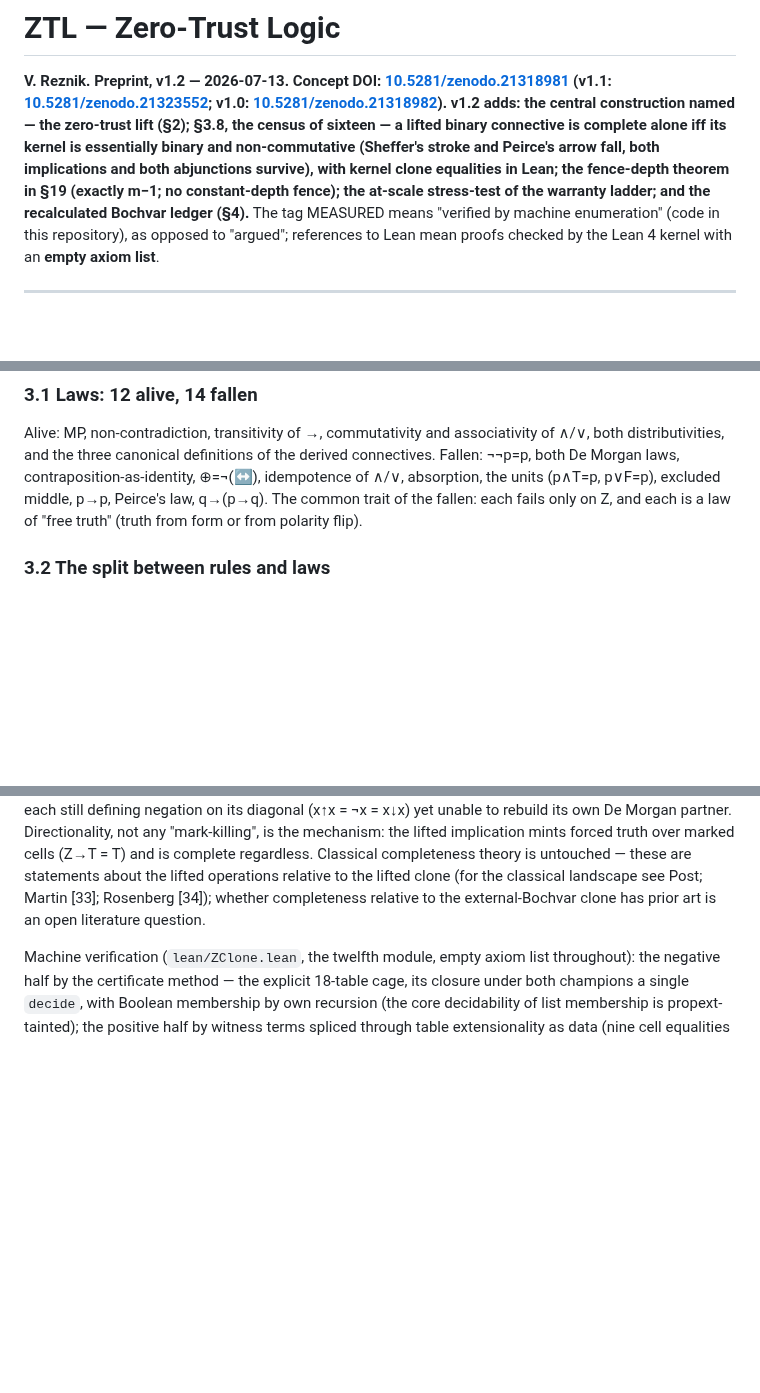
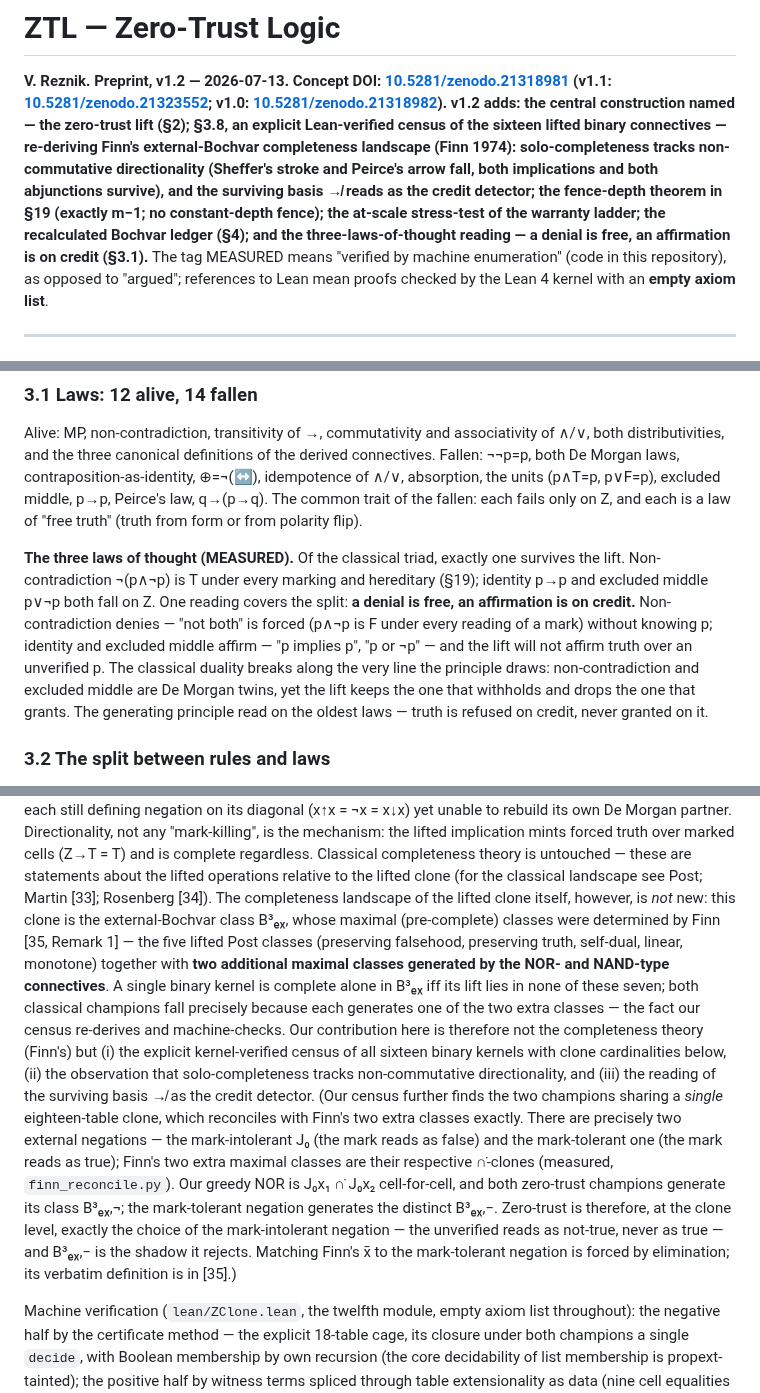
Before and after one commit to inventor1975/ZTL, a Markdown page: paper/ZTL-draft.md, 3 parts joined by grey strips. Drawn GitHub-style; blank space fills up the shorter version.

Commit message:
Preprint v1.2: unify the draft + the three-laws capstone
Consolidate the divergent drafts into one canonical v1.2: fold the Finn
prior-art attribution (Finn 1974, ref [35], the seven pre-complete classes of
external-Bochvar B3, ∩̇-clone reconciliation via finn_reconcile.py) into the
Fable-assembled v1.2, and expand the ZFL acronym — across ZTL-draft/ZENODO/SPEC
(the _Fable/_Opus variant files collapse into the one). Add the §3.1 capstone:
of the three classical laws of thought only non-contradiction survives the lift
(hereditary), identity and excluded middle fall on Z — a denial is free, an
affirmation is on credit (MEASURED, core-verified). PDF rebuild + Zenodo pending
(Fable's toolchain, Thursday).

Co-Authored-By: Claude Opus 4.8 <noreply@anthropic.com>

```diff
--- a/paper/ZTL-draft.md
+++ b/paper/ZTL-draft.md
@@ -5,13 +5,15 @@
 (v1.1: [10.5281/zenodo.21323552](https://doi.org/10.5281/zenodo.21323552);
 v1.0: [10.5281/zenodo.21318982](https://doi.org/10.5281/zenodo.21318982)).
 v1.2 adds: the central construction named — the zero-trust lift (§2);
-§3.8, the census of sixteen — a lifted binary connective is complete
-alone iff its kernel is essentially binary and non-commutative
-(Sheffer's stroke and Peirce's arrow fall, both implications and both
-abjunctions survive), with kernel clone equalities in Lean; the
+§3.8, an explicit Lean-verified census of the sixteen lifted binary
+connectives — re-deriving Finn's external-Bochvar completeness landscape
+(Finn 1974): solo-completeness tracks non-commutative directionality (Sheffer's
+stroke and Peirce's arrow fall, both implications and both abjunctions
+survive), and the surviving basis ↛ reads as the credit detector; the
 fence-depth theorem in §19 (exactly m−1; no constant-depth fence);
-the at-scale stress-test of the warranty ladder; and the recalculated
-Bochvar ledger (§4).**
+the at-scale stress-test of the warranty ladder; the recalculated
+Bochvar ledger (§4); and the three-laws-of-thought reading — a denial is
+free, an affirmation is on credit (§3.1).**
 The tag MEASURED means "verified by machine enumeration" (code in this
 repository), as opposed to "argued"; references to Lean mean proofs
 checked by the Lean 4 kernel with an **empty axiom list**.
@@ -173,6 +176,19 @@ laws, contraposition-as-identity, ⊕=¬(↔), idempotence of ∧/∨,
 absorption, the units (p∧T=p, p∨F=p), excluded middle, p→p, Peirce's
 law, q→(p→q). The common trait of the fallen: each fails only on Z, and
 each is a law of "free truth" (truth from form or from polarity flip).
+
+**The three laws of thought (MEASURED).** Of the classical triad, exactly
+one survives the lift. Non-contradiction ¬(p∧¬p) is T under every marking
+and hereditary (§19); identity p→p and excluded middle p∨¬p both fall on Z.
+One reading covers the split: **a denial is free, an affirmation is on
+credit.** Non-contradiction denies — "not both" is forced (p∧¬p is F under
+every reading of a mark) without knowing p; identity and excluded middle
+affirm — "p implies p", "p or ¬p" — and the lift will not affirm truth over
+an unverified p. The classical duality breaks along the very line the
+principle draws: non-contradiction and excluded middle are De Morgan twins,
+yet the lift keeps the one that withholds and drops the one that grants. The
+generating principle read on the oldest laws — truth is refused on credit,
+never granted on it.
 
 ### 3.2 The split between rules and laws
 
@@ -352,8 +368,33 @@ the lifted implication mints forced truth over marked cells (Z→T = T)
 and is complete regardless. Classical completeness theory is untouched
 — these are statements about the lifted operations relative to the
 lifted clone (for the classical landscape see Post; Martin [33];
-Rosenberg [34]); whether completeness relative to the external-Bochvar
-clone has prior art is an open literature question.
+Rosenberg [34]). The completeness landscape of the lifted clone itself,
+however, is *not* new: this clone is the external-Bochvar class B³ₑₓ,
+whose maximal (pre-complete) classes were determined by Finn [35,
+Remark 1] — the five lifted Post classes (preserving falsehood,
+preserving truth, self-dual, linear, monotone) together with **two
+additional maximal classes generated by the NOR- and NAND-type
+connectives**. A single binary kernel is complete alone in B³ₑₓ iff its
+lift lies in none of these seven; both classical champions fall
+precisely because each generates one of the two extra classes — the
+fact our census re-derives and machine-checks. Our contribution here is
+therefore not the completeness theory (Finn's) but (i) the explicit
+kernel-verified census of all sixteen binary kernels with clone
+cardinalities below, (ii) the observation that solo-completeness tracks
+non-commutative directionality, and (iii) the reading of the surviving
+basis ↛ as the credit detector. (Our census further finds the two
+champions sharing a *single* eighteen-table clone, which reconciles with
+Finn's two extra classes exactly. There are precisely two external
+negations — the mark-intolerant J₀ (the mark reads as false) and the
+mark-tolerant one (the mark reads as true); Finn's two extra maximal
+classes are their respective ∩̇-clones (measured, `finn_reconcile.py`).
+Our greedy NOR is J₀x₁ ∩̇ J₀x₂ cell-for-cell, and both zero-trust
+champions generate its class B³ₑₓ,¬; the mark-tolerant negation generates
+the distinct B³ₑₓ,−. Zero-trust is therefore, at the clone level, exactly
+the choice of the mark-intolerant negation — the unverified reads as
+not-true, never as true — and B³ₑₓ,− is the shadow it rejects. Matching
+Finn's x̄ to the mark-tolerant negation is forced by elimination; its
+verbatim definition is in [35].)
 
 Machine verification (`lean/ZClone.lean`, the twelfth module, empty
 axiom list throughout): the negative half by the certificate method —
```
Also changed, not shown: other parts of paper/ZTL-draft.md (+7 -2 lines), SPEC.md (+4 -1 lines), paper/ZENODO.md (+8 -6 lines).
